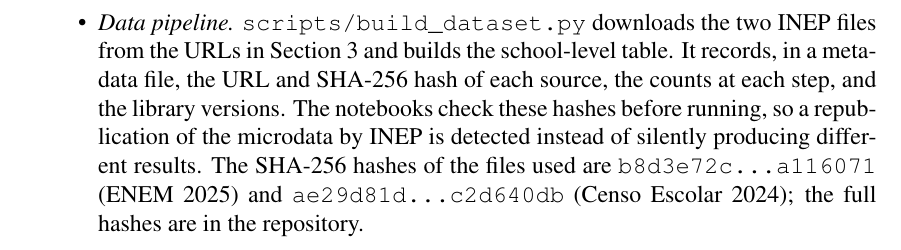
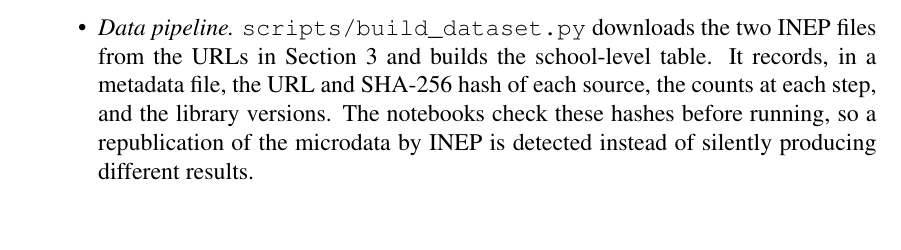
Before and after one commit to emersonheto/enem-school-performance, a LaTeX paper (article/main.tex, which reads article/sections/reproducibility.tex): part of page 12 of 14, cut so that both start at the same text, the shorter picture padded with empty space. Compiled offline with pdfLaTeX.

Commit message:
docs: retira os hashes truncados da seção de reprodutibilidade

```diff
--- a/article/sections/reproducibility.tex
+++ b/article/sections/reproducibility.tex
@@ -8,10 +8,7 @@
         the URLs in Section~\ref{sec:data} and builds the school-level table. It records, in a
         metadata file, the URL and SHA-256 hash of each source, the counts at each step, and the
         library versions. The notebooks check these hashes before running, so a republication of
-        the microdata by INEP is detected instead of silently producing different results. The SHA-256
-        hashes of the files used are \texttt{b8d3e72c\ldots a116071} (ENEM 2025) and
-        \texttt{ae29d81d\ldots c2d640db} (Censo Escolar 2024); the full hashes are in the
-        repository.
+        the microdata by INEP is detected instead of silently producing different results.
   \item \emph{Shared preprocessing and evaluation.} The preprocessing, the grouped folds,
         spot-checking, nested cross-validation, and the statistical tests are implemented once in
         \texttt{src/enem\_school/} and imported by every notebook, so all the models use exactly
```
